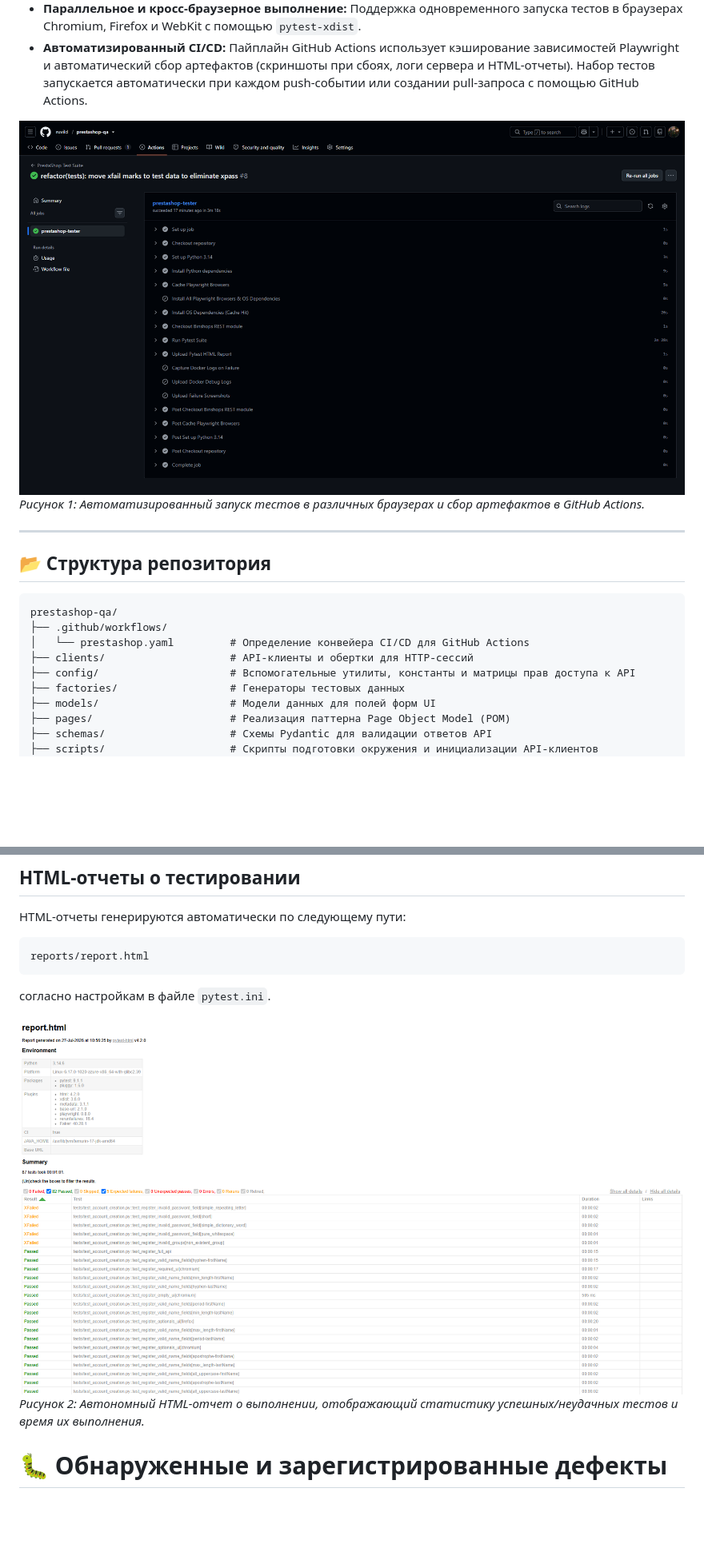
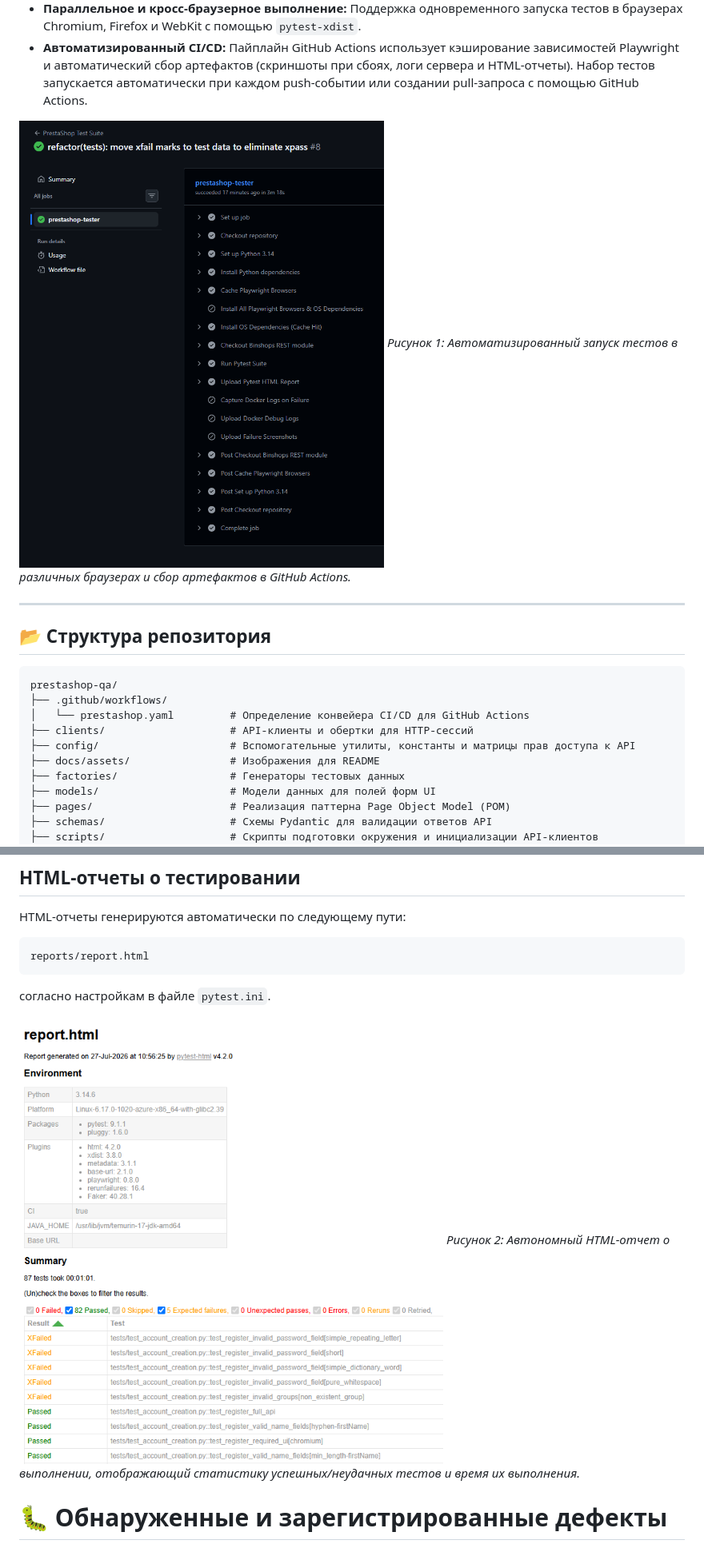
Before and after one commit to ruvild/prestashop-qa, a Markdown page: README_RU.md, 2 parts joined by grey strips. Shown at 80% size. Rendered like a GitHub page; pictures changed too: docs/assets/ci_pipeline_steps.png, docs/assets/html_report_preview.png; blank space fills up the shorter version.

Commit message:
docs: crop readme images [skip ci]

```diff
--- a/README_RU.md
+++ b/README_RU.md
@@ -50,6 +50,7 @@ prestashop-qa/
 │   └── prestashop.yaml         # Определение конвейера CI/CD для GitHub Actions
 ├── clients/                    # API-клиенты и обертки для HTTP-сессий
 ├── config/                     # Вспомогательные утилиты, константы и матрицы прав доступа к API
+├── docs/assets/                # Изображения для README
 ├── factories/                  # Генераторы тестовых данных
 ├── models/                     # Модели данных для полей форм UI
 ├── pages/                      # Реализация паттерна Page Object Model (POM)
```
Also changed, not shown: README.md (+1 -0 lines).
